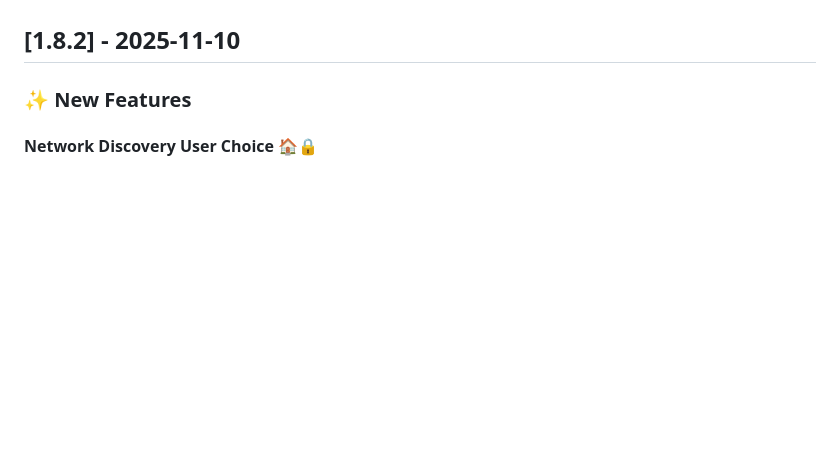
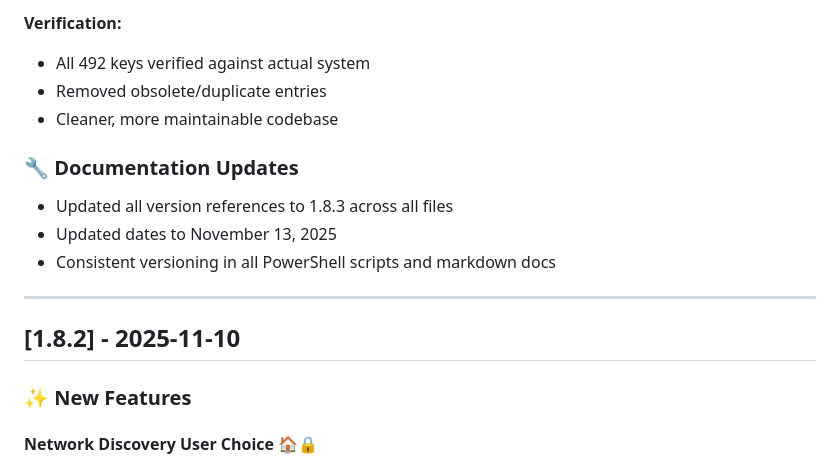
Before and after one commit to NexusOne23/noid-privacy, a Markdown page: CHANGELOG.md, the part around one of its changes. GitHub-like rendering; blank space fills up the shorter version.

```diff
--- a/CHANGELOG.md
+++ b/CHANGELOG.md
@@ -7,3 +71,15 @@ and this project adheres to [Semantic Versioning](https://semver.org/spec/v2.0.0
+**Verification:**
+- All 492 keys verified against actual system
+- Removed obsolete/duplicate entries
+- Cleaner, more maintainable codebase
+
+### 🔧 Documentation Updates
+
+- Updated all version references to 1.8.3 across all files
+- Updated dates to November 13, 2025
+- Consistent versioning in all PowerShell scripts and markdown docs
+
+---
 
 ## [1.8.2] - 2025-11-10
 
```
Also changed, not shown: other parts of CHANGELOG.md (+64 -0 lines), README.md (+16 -4 lines).
